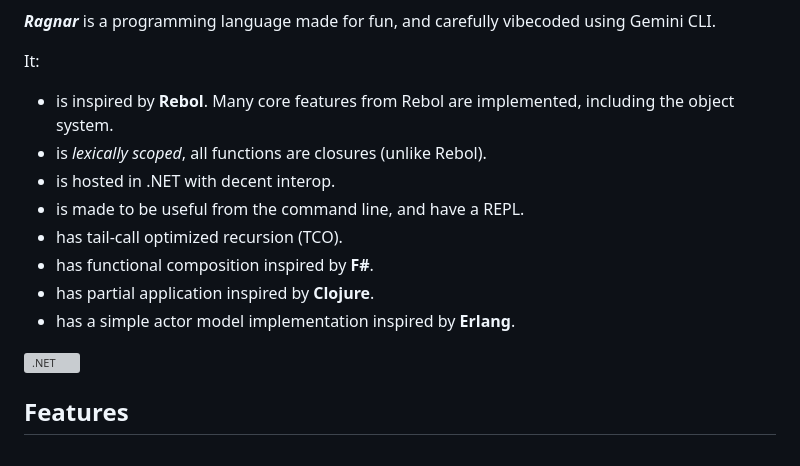
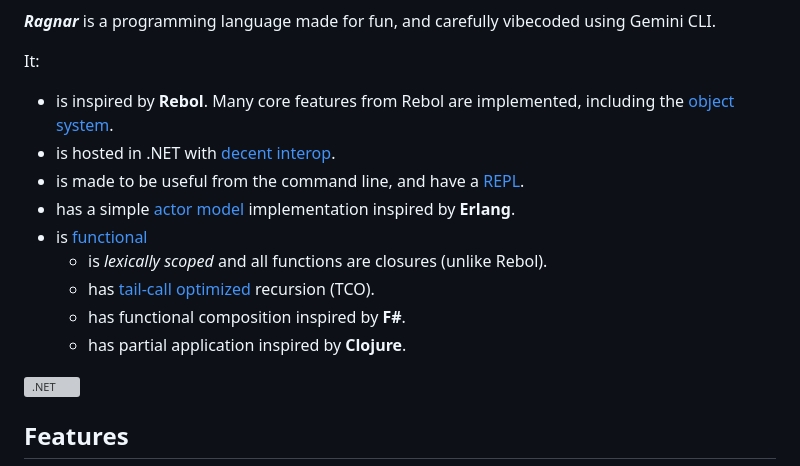
Before and after one commit to tormaroe/ragnar, a Markdown page: README.md, the part around the change. GitHub-like rendering; grey boxes are pictures that could not be loaded.

Commit message:
Internal readme links

```diff
--- a/README.md
+++ b/README.md
@@ -4,14 +4,15 @@
 ***Ragnar*** is a programming language made for fun, and carefully vibecoded using Gemini CLI.
 
 It:
-- is inspired by **Rebol**. Many core features from Rebol are implemented, including the object system.
-- is *lexically scoped*, all functions are closures (unlike Rebol).
-- is hosted in .NET with decent interop.
-- is made to be useful from the command line, and have a REPL.
-- has tail-call optimized recursion (TCO).
-- has functional composition inspired by **F#**.
-- has partial application inspired by **Clojure**.
-- has a simple actor model implementation inspired by **Erlang**.
+- is inspired by **Rebol**. Many core features from Rebol are implemented, including the [object system](#object-support).
+- is hosted in .NET with [decent interop](#net-interop).
+- is made to be useful from the command line, and have a [REPL](#repl-and-reflection).
+- has a simple [actor model](#actor-model) implementation inspired by **Erlang**.
+- is [functional](#functional-programming)
+    - is *lexically scoped* and all functions are closures (unlike Rebol).
+    - has [tail-call optimized](#tail-call-optimization-toc) recursion (TCO).
+    - has functional composition inspired by **F#**.
+    - has partial application inspired by **Clojure**.
 
 [![.NET](https://github.com/tormaroe/ragnar/actions/workflows/dotnet.yml/badge.svg)](https://github.com/tormaroe/ragnar/actions/workflows/dotnet.yml)
 
```
